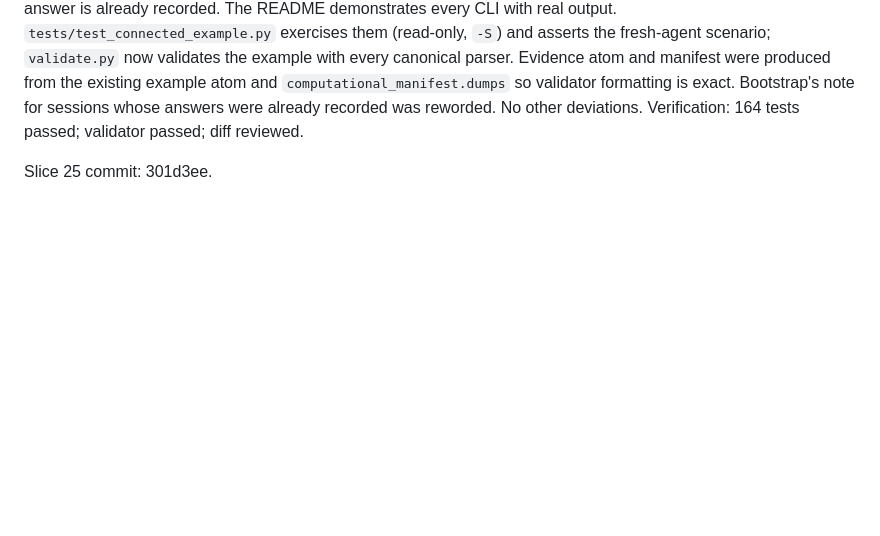
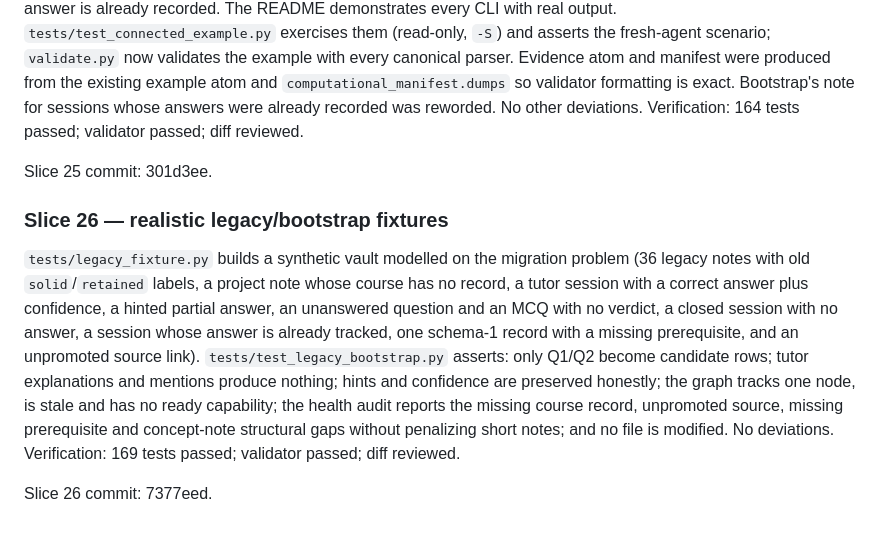
Before and after one commit to Chagatai404/scientific-research-os, a Markdown page: references/V0.6_IMPLEMENTATION.md, the part around the change. GitHub-like rendering; blank space fills up the shorter version.

Commit message:
docs: record slice 26 commit

```diff
--- a/references/V0.6_IMPLEMENTATION.md
+++ b/references/V0.6_IMPLEMENTATION.md
@@ -210,3 +210,9 @@ Slice 24 commit: 43c2de2.
 Verification: 164 tests passed; validator passed; diff reviewed.
 
 Slice 25 commit: 301d3ee.
+
+### Slice 26 — realistic legacy/bootstrap fixtures
+`tests/legacy_fixture.py` builds a synthetic vault modelled on the migration problem (36 legacy notes with old `solid`/`retained` labels, a project note whose course has no record, a tutor session with a correct answer plus confidence, a hinted partial answer, an unanswered question and an MCQ with no verdict, a closed session with no answer, a session whose answer is already tracked, one schema-1 record with a missing prerequisite, and an unpromoted source link). `tests/test_legacy_bootstrap.py` asserts: only Q1/Q2 become candidate rows; tutor explanations and mentions produce nothing; hints and confidence are preserved honestly; the graph tracks one node, is stale and has no ready capability; the health audit reports the missing course record, unpromoted source, missing prerequisite and concept-note structural gaps without penalizing short notes; and no file is modified. No deviations.
+Verification: 169 tests passed; validator passed; diff reviewed.
+
+Slice 26 commit: 7377eed.
```
